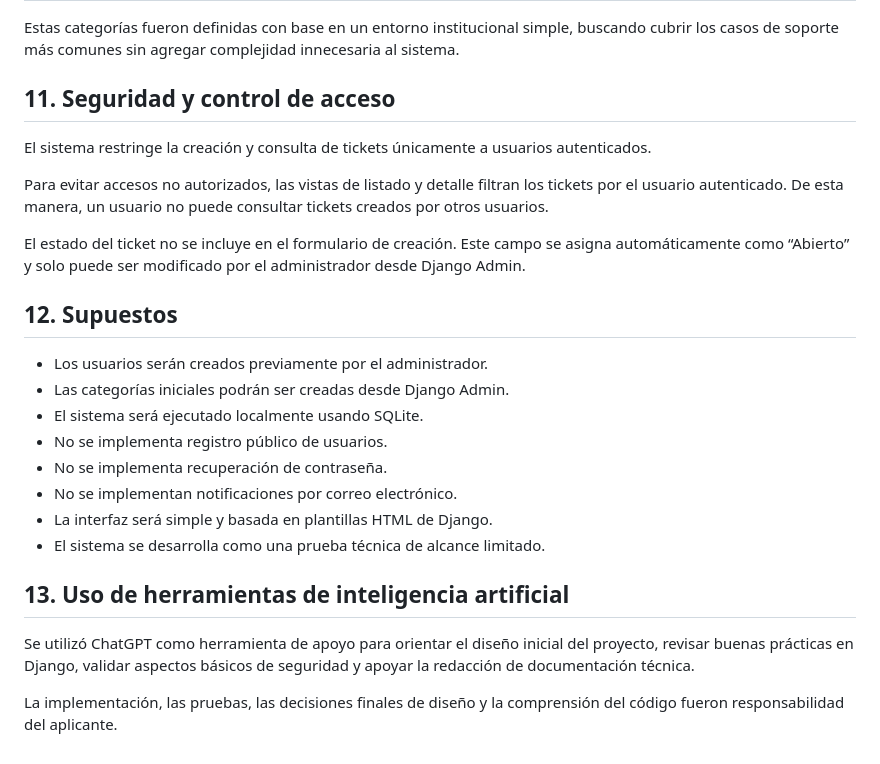
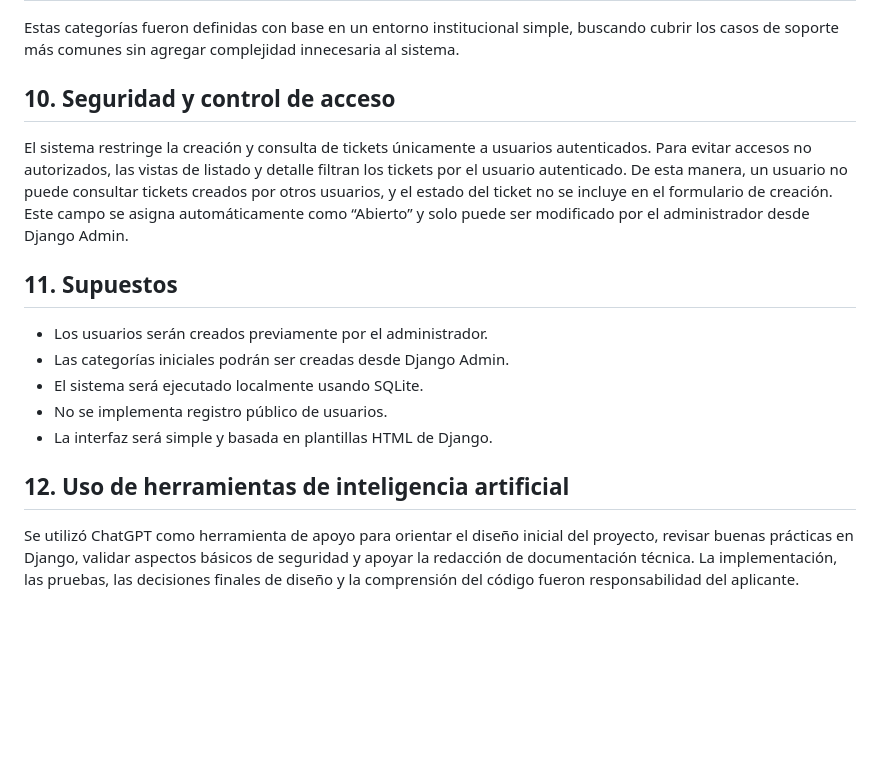
Before and after one commit to acardenasl/sistema-tickets-django, a Markdown page: documento_diseno.md, the part around one of its changes. Drawn GitHub-style; blank space fills up the shorter version.

```diff
--- a/documento_diseno.md
+++ b/documento_diseno.md
@@ -173,27 +180,18 @@ Las categorías propuestas para clasificar los tickets son:
 
 Estas categorías fueron definidas con base en un entorno institucional simple, buscando cubrir los casos de soporte más comunes sin agregar complejidad innecesaria al sistema.
 
-## 11. Seguridad y control de acceso
+## 10. Seguridad y control de acceso
 
-El sistema restringe la creación y consulta de tickets únicamente a usuarios autenticados.
+El sistema restringe la creación y consulta de tickets únicamente a usuarios autenticados. Para evitar accesos no autorizados, las vistas de listado y detalle filtran los tickets por el usuario autenticado. De esta manera, un usuario no puede consultar tickets creados por otros usuarios, y el estado del ticket no se incluye en el formulario de creación. Este campo se asigna automáticamente como “Abierto” y solo puede ser modificado por el administrador desde Django Admin.
 
-Para evitar accesos no autorizados, las vistas de listado y detalle filtran los tickets por el usuario autenticado. De esta manera, un usuario no puede consultar tickets creados por otros usuarios.
-
-El estado del ticket no se incluye en el formulario de creación. Este campo se asigna automáticamente como “Abierto” y solo puede ser modificado por el administrador desde Django Admin.
-
-## 12. Supuestos
+## 11. Supuestos
 
 - Los usuarios serán creados previamente por el administrador.
 - Las categorías iniciales podrán ser creadas desde Django Admin.
 - El sistema será ejecutado localmente usando SQLite.
 - No se implementa registro público de usuarios.
-- No se implementa recuperación de contraseña.
-- No se implementan notificaciones por correo electrónico.
 - La interfaz será simple y basada en plantillas HTML de Django.
-- El sistema se desarrolla como una prueba técnica de alcance limitado.
 
-## 13. Uso de herramientas de inteligencia artificial
+## 12. Uso de herramientas de inteligencia artificial
 
-Se utilizó ChatGPT como herramienta de apoyo para orientar el diseño inicial del proyecto, revisar buenas prácticas en Django, validar aspectos básicos de seguridad y apoyar la redacción de documentación técnica.
-
-La implementación, las pruebas, las decisiones finales de diseño y la comprensión del código fueron responsabilidad del aplicante.
+Se utilizó ChatGPT como herramienta de apoyo para orientar el diseño inicial del proyecto, revisar buenas prácticas en Django, validar aspectos básicos de seguridad y apoyar la redacción de documentación técnica. La implementación, las pruebas, las decisiones finales de diseño y la comprensión del código fueron responsabilidad del aplicante.
```
Also changed, not shown: other parts of documento_diseno.md (+36 -29 lines).
